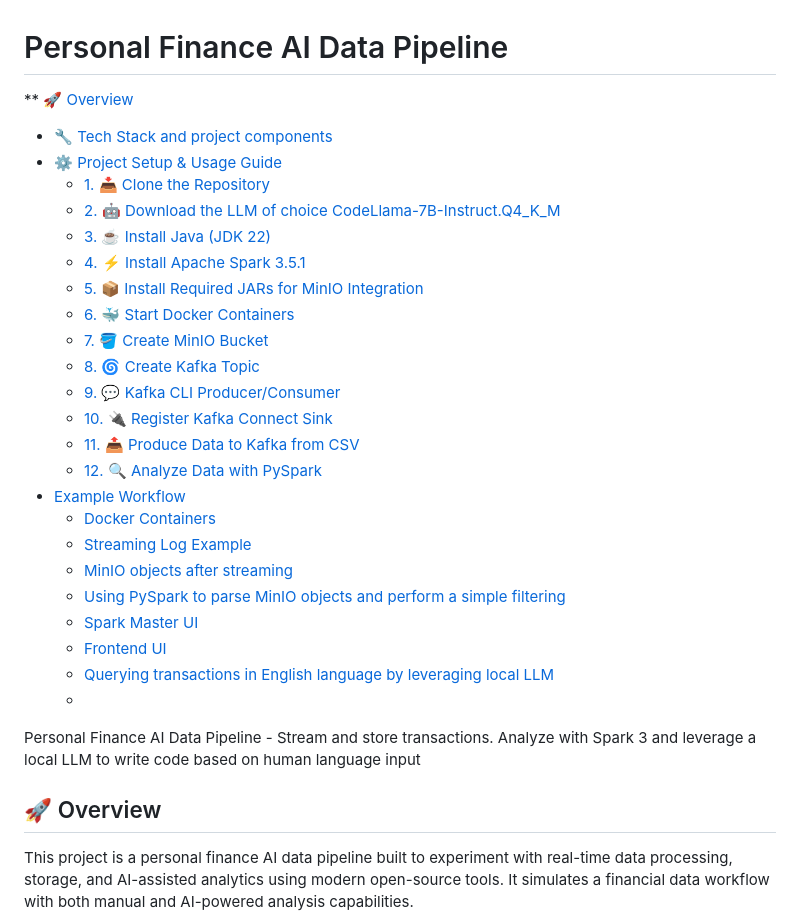
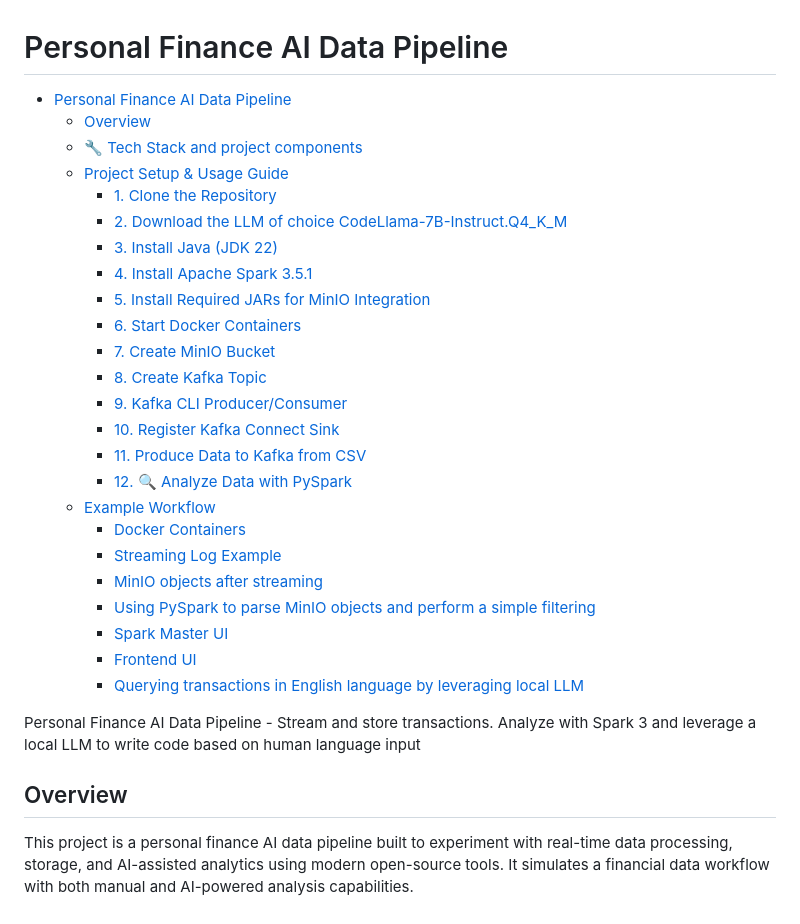
Before and after one commit to tomonikolovski/personal_finance_ai_data_pipeline, a Markdown page: README.md, the part around the change printed below. Drawn GitHub-style.

```diff
--- a/README.md
+++ b/README.md
@@ -1,19 +1,20 @@
 # Personal Finance AI Data Pipeline
 
-  ** [🚀 Overview](#---overview)
+- [Personal Finance AI Data Pipeline](#personal-finance-ai-data-pipeline)
+  * [Overview](#overview)
   * [🔧 Tech Stack and project components](#---tech-stack-and-project-components)
-  * [⚙️ Project Setup & Usage Guide](#---project-setup---usage-guide)
-    + [1. 📥 Clone the Repository](#1----clone-the-repository)
-    + [2. 🤖 Download the LLM of choice CodeLlama-7B-Instruct.Q4_K_M](#2----download-the-llm-of-choice-codellama-7b-instructq4-k-m)
-    + [3. ☕ Install Java (JDK 22)](#3---install-java--jdk-22-)
-    + [4. ⚡ Install Apache Spark 3.5.1](#4---install-apache-spark-351)
-    + [5. 📦 Install Required JARs for MinIO Integration](#5----install-required-jars-for-minio-integration)
-    + [6. 🐳 Start Docker Containers](#6----start-docker-containers)
-    + [7. 🪣 Create MinIO Bucket](#7----create-minio-bucket)
-    + [8. 🌀 Create Kafka Topic](#8----create-kafka-topic)
-    + [9. 💬 Kafka CLI Producer/Consumer](#9----kafka-cli-producer-consumer)
-    + [10. 🔌 Register Kafka Connect Sink](#10----register-kafka-connect-sink)
-    + [11. 📤 Produce Data to Kafka from CSV](#11----produce-data-to-kafka-from-csv)
+  * [Project Setup & Usage Guide](#project-setup---usage-guide)
+    + [1. Clone the Repository](#1-clone-the-repository)
+    + [2. Download the LLM of choice CodeLlama-7B-Instruct.Q4_K_M](#2-download-the-llm-of-choice-codellama-7b-instructq4-k-m)
+    + [3. Install Java (JDK 22)](#3-install-java--jdk-22-)
+    + [4. Install Apache Spark 3.5.1](#4-install-apache-spark-351)
+    + [5. Install Required JARs for MinIO Integration](#5-install-required-jars-for-minio-integration)
+    + [6. Start Docker Containers](#6-start-docker-containers)
+    + [7. Create MinIO Bucket](#7-create-minio-bucket)
+    + [8. Create Kafka Topic](#8-create-kafka-topic)
+    + [9. Kafka CLI Producer/Consumer](#9-kafka-cli-producer-consumer)
+    + [10. Register Kafka Connect Sink](#10-register-kafka-connect-sink)
+    + [11. Produce Data to Kafka from CSV](#11-produce-data-to-kafka-from-csv)
     + [12. 🔍 Analyze Data with PySpark](#12----analyze-data-with-pyspark)
   * [Example Workflow](#example-workflow)
     + [Docker Containers](#docker-containers)
@@ -23,10 +24,10 @@
     + [Spark Master UI](#spark-master-ui)
     + [Frontend UI](#frontend-ui)
     + [Querying transactions in English language by leveraging local LLM](#querying-transactions-in-english-language-by-leveraging-local-llm)
-    +
+
 Personal Finance AI Data Pipeline - Stream and store transactions. Analyze with Spark 3 and leverage a local LLM to write code based on human language input
 
-## 🚀 Overview
+## Overview
 
 This project is a personal finance AI data pipeline built to experiment with real-time data processing, storage, and AI-assisted analytics using modern open-source tools. It simulates a financial data workflow with both manual and AI-powered analysis capabilities.
 
```
Also changed, not shown: other parts of README.md (+12 -12 lines).
